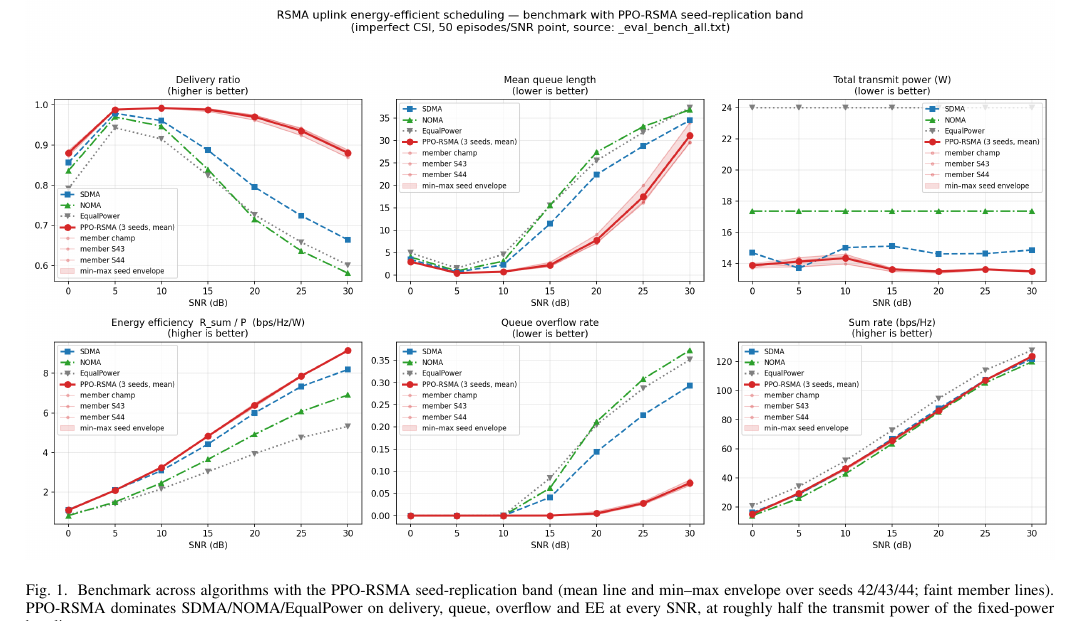
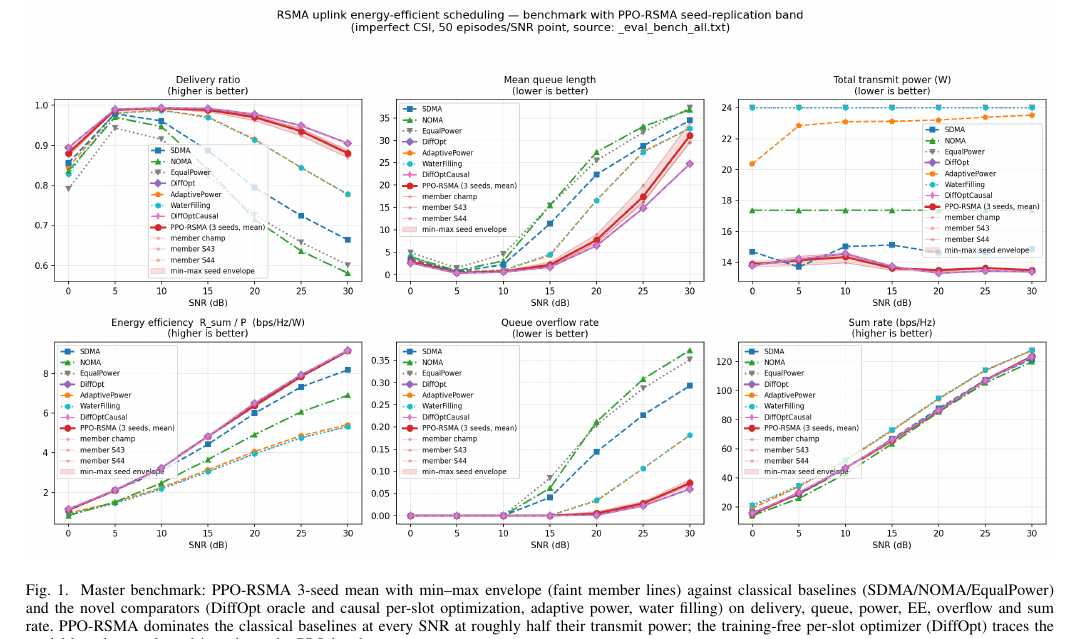
Before and after one commit to Monster3456/rsma-energy-efficient, a LaTeX paper (docs/paper/main.tex): part of page 5 of 6, cut at the place of the change. Compiled offline with pdfLaTeX.

Commit message:
docs: point Fig.1 at master benchmark figure (comparators + seed band)
Co-Authored-By: Claude Code <noreply@anthropic.com>

```diff
--- a/docs/paper/main.tex
+++ b/docs/paper/main.tex
@@ -368,11 +368,14 @@ SNR (dB) & PPO-RSMA & SDMA & NOMA & EqualPower \\
 
 \begin{figure*}[t]
 \centering
-\includegraphics[width=\textwidth]{benchmarks_seed_band}
-\caption{Benchmark across algorithms with the PPO-RSMA seed-replication band
-(mean line and min--max envelope over seeds 42/43/44; faint member lines).
-PPO-RSMA dominates SDMA/NOMA/EqualPower on delivery, queue, overflow and EE at
-every SNR, at roughly half the transmit power of the fixed-power baselines.}
+\includegraphics[width=\textwidth]{benchmarks_master}
+\caption{Master benchmark: PPO-RSMA 3-seed mean with min--max envelope (faint
+member lines) against classical baselines (SDMA/NOMA/EqualPower) and the novel
+comparators (DiffOpt oracle and causal per-slot optimization, adaptive power,
+water filling) on delivery, queue, power, EE, overflow and sum rate. PPO-RSMA
+dominates the classical baselines at every SNR at roughly half their transmit
+power; the training-free per-slot optimizer (DiffOpt) traces the model-based
+upper bound just above the PPO band.}
 \label{fig:band}
 \end{figure*}
 
```
Also changed, not shown: docs/paper/draft.md (+6 -4 lines).
